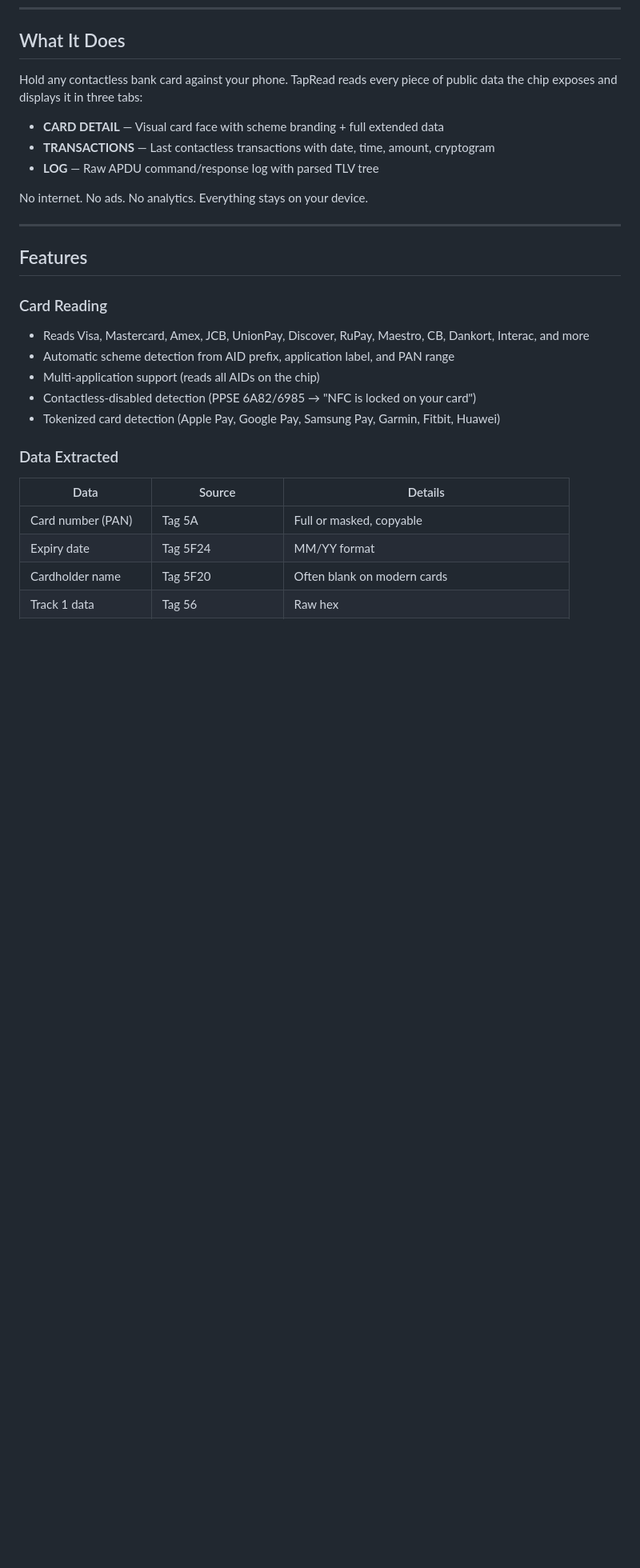
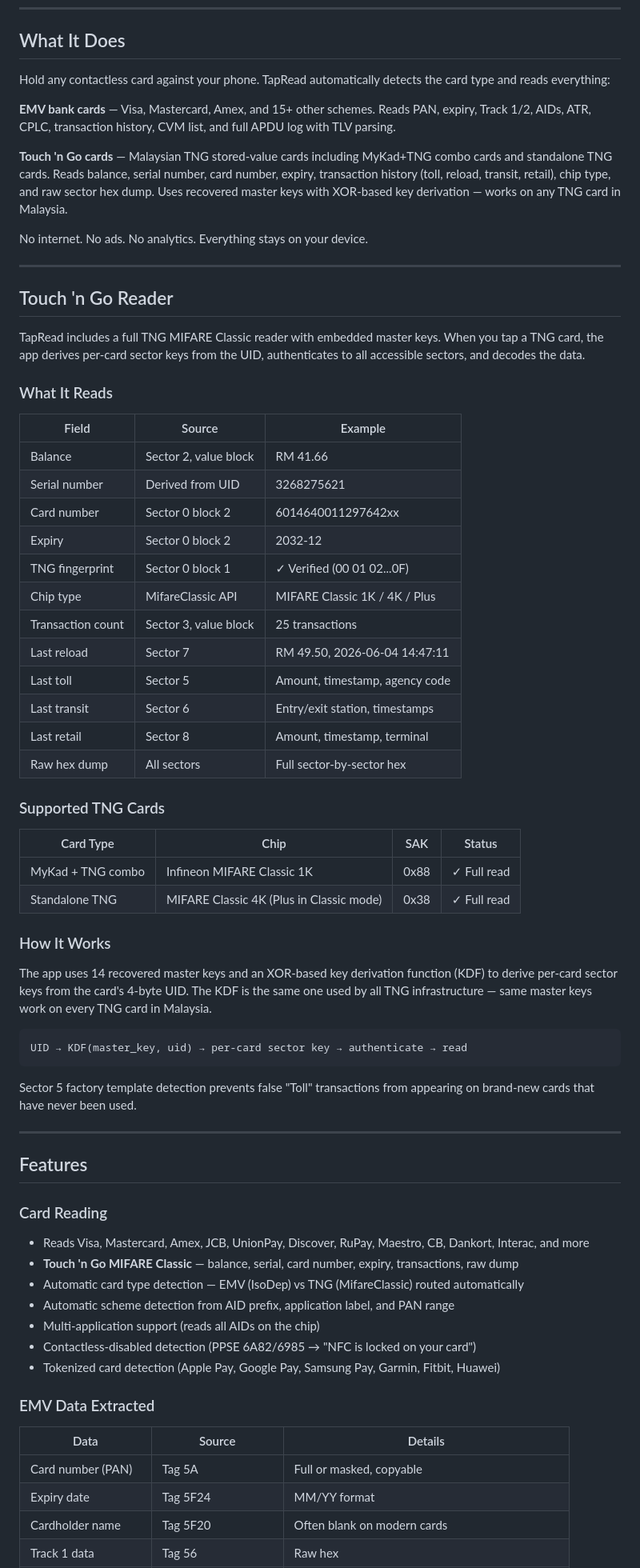
Before and after one commit to deadboy18/tapread, a Markdown page: README.md, the part around one of its changes. Shown at 80% size. Rendered like a GitHub page; blank space fills up the shorter version.

````diff
--- a/README.md
+++ b/README.md
@@ -10,13 +12,53 @@ Made with 💀 by [deadboy](https://github.com/deadboy18)
 
 ## What It Does
 
-Hold any contactless bank card against your phone. TapRead reads every piece of public data the chip exposes and displays it in three tabs:
+Hold any contactless card against your phone. TapRead automatically detects the card type and reads everything:
 
-- **CARD DETAIL** — Visual card face with scheme branding + full extended data
-- **TRANSACTIONS** — Last contactless transactions with date, time, amount, cryptogram
-- **LOG** — Raw APDU command/response log with parsed TLV tree
+**EMV bank cards** — Visa, Mastercard, Amex, and 15+ other schemes. Reads PAN, expiry, Track 1/2, AIDs, ATR, CPLC, transaction history, CVM list, and full APDU log with TLV parsing.
+
+**Touch 'n Go cards** — Malaysian TNG stored-value cards including MyKad+TNG combo cards and standalone TNG cards. Reads balance, serial number, card number, expiry, transaction history (toll, reload, transit, retail), chip type, and raw sector hex dump. Uses recovered master keys with XOR-based key derivation — works on any TNG card in Malaysia.
 
 No internet. No ads. No analytics. Everything stays on your device.
+
+---
+
+## Touch 'n Go Reader
+
+TapRead includes a full TNG MIFARE Classic reader with embedded master keys. When you tap a TNG card, the app derives per-card sector keys from the UID, authenticates to all accessible sectors, and decodes the data.
+
+### What It Reads
+
+| Field | Source | Example |
+|-------|--------|---------|
+| Balance | Sector 2, value block | RM 41.66 |
+| Serial number | Derived from UID | 3268275621 |
+| Card number | Sector 0 block 2 | 6014640011297642xx |
+| Expiry | Sector 0 block 2 | 2032-12 |
+| TNG fingerprint | Sector 0 block 1 | ✓ Verified (00 01 02...0F) |
+| Chip type | MifareClassic API | MIFARE Classic 1K / 4K / Plus |
+| Transaction count | Sector 3, value block | 25 transactions |
+| Last reload | Sector 7 | RM 49.50, 2026-06-04 14:47:11 |
+| Last toll | Sector 5 | Amount, timestamp, agency code |
+| Last transit | Sector 6 | Entry/exit station, timestamps |
+| Last retail | Sector 8 | Amount, timestamp, terminal |
+| Raw hex dump | All sectors | Full sector-by-sector hex |
+
+### Supported TNG Cards
+
+| Card Type | Chip | SAK | Status |
+|-----------|------|-----|--------|
+| MyKad + TNG combo | Infineon MIFARE Classic 1K | 0x88 | ✓ Full read |
+| Standalone TNG | MIFARE Classic 4K (Plus in Classic mode) | 0x38 | ✓ Full read |
+
+### How It Works
+
+The app uses 14 recovered master keys and an XOR-based key derivation function (KDF) to derive per-card sector keys from the card's 4-byte UID. The KDF is the same one used by all TNG infrastructure — same master keys work on every TNG card in Malaysia.
+
+```
+UID → KDF(master_key, uid) → per-card sector key → authenticate → read
+```
+
+Sector 5 factory template detection prevents false "Toll" transactions from appearing on brand-new cards that have never been used.
 
 ---
 
@@ -24,12 +66,14 @@ No internet. No ads. No analytics. Everything stays on your device.
 
 ### Card Reading
 - Reads Visa, Mastercard, Amex, JCB, UnionPay, Discover, RuPay, Maestro, CB, Dankort, Interac, and more
+- **Touch 'n Go MIFARE Classic** — balance, serial, card number, expiry, transactions, raw dump
+- Automatic card type detection — EMV (IsoDep) vs TNG (MifareClassic) routed automatically
 - Automatic scheme detection from AID prefix, application label, and PAN range
 - Multi-application support (reads all AIDs on the chip)
 - Contactless-disabled detection (PPSE 6A82/6985 → "NFC is locked on your card")
 - Tokenized card detection (Apple Pay, Google Pay, Samsung Pay, Garmin, Fitbit, Huawei)
 
-### Data Extracted
+### EMV Data Extracted
 | Data | Source | Details |
 |------|--------|---------|
 | Card number (PAN) | Tag 5A | Full or masked, copyable |
````
Also changed, not shown: other parts of README.md (+65 -29 lines).
